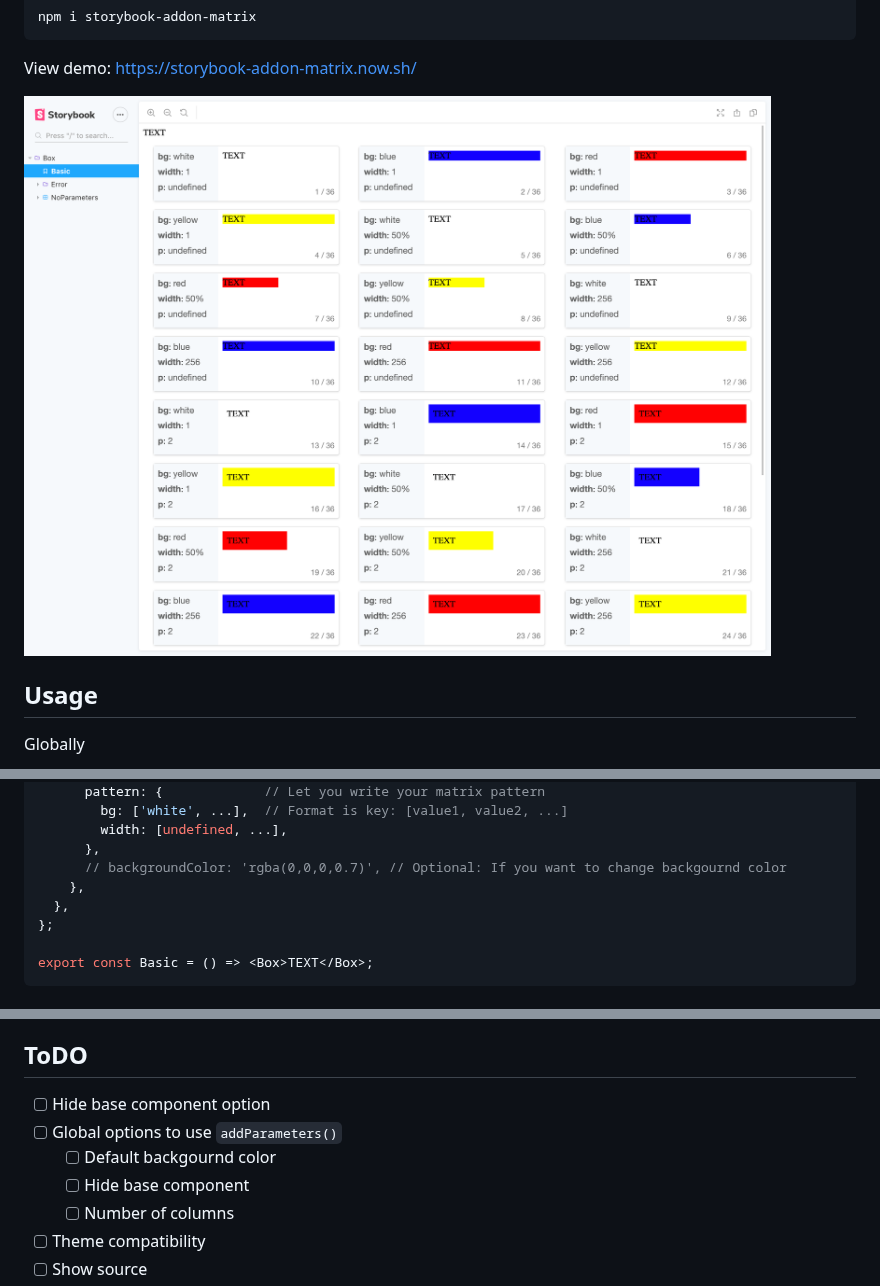
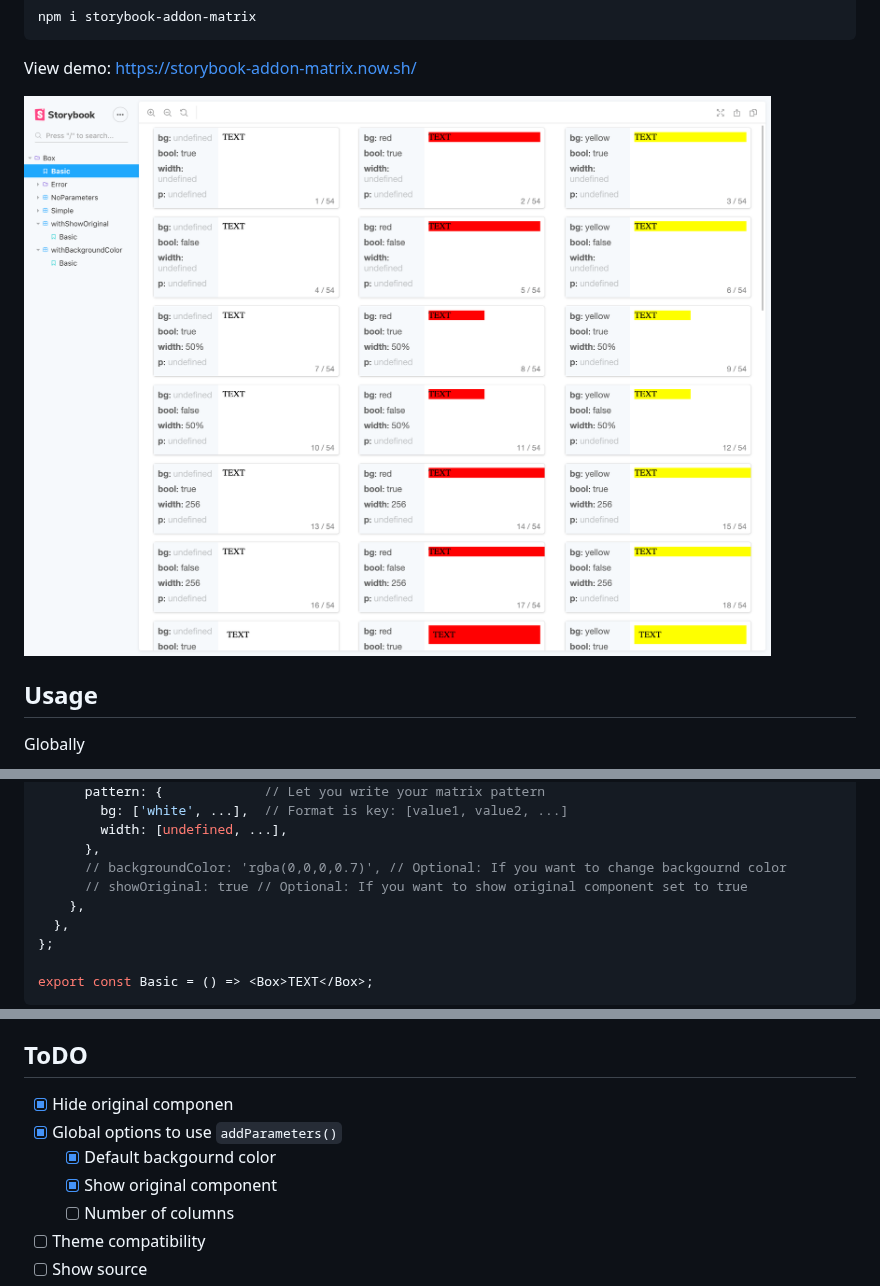
Before and after one commit to tomoya/storybook-addon-matrix, a Markdown page: README.md, 3 parts joined by grey strips. Rendered like a GitHub page; pictures changed too: assets/screenshot.png.

```diff
--- a/README.md
+++ b/README.md
@@ -51,6 +51,7 @@ export default {
         width: [undefined, ...],
       },
       // backgroundColor: 'rgba(0,0,0,0.7)', // Optional: If you want to change backgournd color
+      // showOriginal: true // Optional: If you want to show original component set to true
     },
   },
 };
@@ -101,10 +102,10 @@ $ yarn start
 
 ## ToDO
 
-- [ ] Hide base component option
-- [ ] Global options to use `addParameters()`
-  - [ ] Default backgournd color
-  - [ ] Hide base component
+- [x] Hide original componen
+- [x] Global options to use `addParameters()`
+  - [x] Default backgournd color
+  - [x] Show original component
   - [ ] Number of columns
 - [ ] Theme compatibility
 - [ ] Show source
```
Also changed, not shown: 6 other files.
